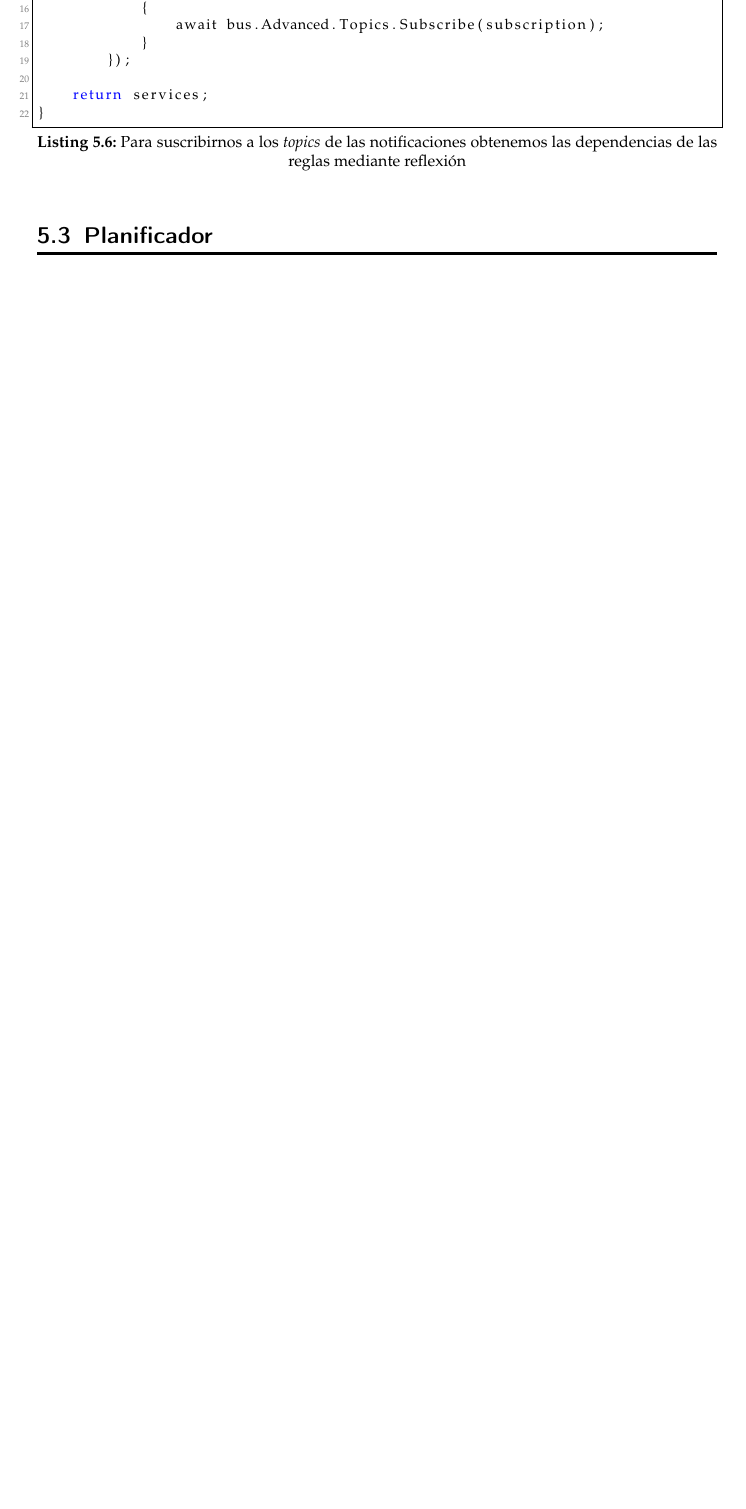
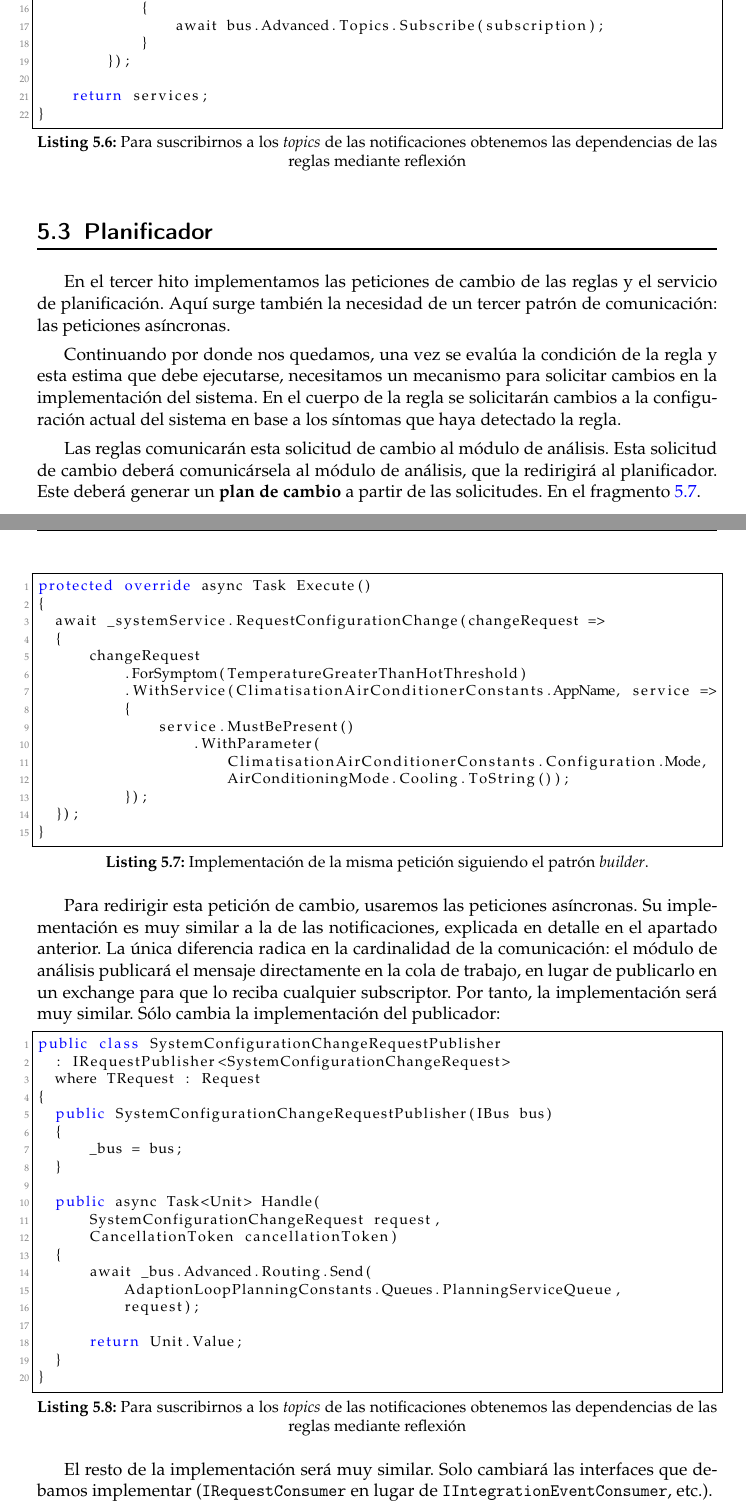
Before and after one commit to Starkie/TFM-DistributedAutoadaptiveSystems, a LaTeX document (docs/TFM.tex, which reads docs/cap_implementacion/implementacion.tex): part of page 46 of 61 before the commit and two parts of pages 46 and 47 of 63 after it, the two joined at a grey line, cut so that both start at the same text, the shorter picture padded with empty space. Compiled offline with pdfLaTeX.

Commit message:
Progreso implementación

```diff
--- a/docs/cap_implementacion/implementacion.tex
+++ b/docs/cap_implementacion/implementacion.tex
@@ -208,3 +208,56 @@ public static IServiceCollection AddAdaptionLoopAnalysisServices(
 \end{lstlisting}
 
 \section{Planificador}
+
+En el tercer hito implementamos las peticiones de cambio de las reglas y el servicio de planificación. Aquí surge también la necesidad de un tercer patrón de comunicación: las peticiones asíncronas.
+
+Continuando por donde nos quedamos, una vez se evalúa la condición de la regla y esta estima que debe ejecutarse, necesitamos un mecanismo para solicitar cambios en la implementación del sistema. En el cuerpo de la regla se solicitarán cambios a la configuración actual del sistema en base a los síntomas que haya detectado la regla.
+
+Las reglas comunicarán esta solicitud de cambio al módulo de análisis. Esta solicitud de cambio deberá comunicársela al módulo de análisis, que la redirigirá al planificador. Este deberá generar un \textbf{plan de cambio} a partir de las solicitudes. En el fragmento \ref{ls:change-request-builder}.
+
+\begin{lstlisting}[language={[Sharp]C},caption={Implementación de la misma petición siguiendo el patrón \emph{builder}.},captionpos=b, label=ls:change-request-builder]
+protected override async Task Execute()
+{
+  await _systemService.RequestConfigurationChange(changeRequest =>
+  {
+      changeRequest
+          .ForSymptom(TemperatureGreaterThanHotThreshold)
+          .WithService(ClimatisationAirConditionerConstants.AppName, service =>
+          {
+              service.MustBePresent()
+                  .WithParameter(
+                      ClimatisationAirConditionerConstants.Configuration.Mode,
+                      AirConditioningMode.Cooling.ToString());
+          });
+  });
+}
+\end{lstlisting}
+
+Para redirigir esta petición de cambio, usaremos las peticiones asíncronas. Su implementación es muy similar a la de las notificaciones, explicada en detalle en el apartado anterior. La única diferencia radica en la cardinalidad de la comunicación: el módulo de análisis publicará el mensaje directamente en la cola de trabajo, en lugar de publicarlo en un exchange para que lo reciba cualquier subscriptor. Por tanto, la implementación será muy similar. Sólo cambia la implementación del publicador:
+
+\begin{lstlisting}[language={[Sharp]C},caption={Para suscribirnos a los \foreign{english}{topics} de las notificaciones obtenemos las dependencias de las reglas mediante reflexión},captionpos=b, label=ls:rules]
+public class SystemConfigurationChangeRequestPublisher
+  : IRequestPublisher<SystemConfigurationChangeRequest>
+  where TRequest : Request
+{
+  public SystemConfigurationChangeRequestPublisher(IBus bus)
+  {
+      _bus = bus;
+  }
+
+  public async Task<Unit> Handle(
+      SystemConfigurationChangeRequest request,
+      CancellationToken cancellationToken)
+  {
+      await _bus.Advanced.Routing.Send(
+          AdaptionLoopPlanningConstants.Queues.PlanningServiceQueue,
+          request);
+
+      return Unit.Value;
+  }
+}
+  \end{lstlisting}
+
+El resto de la implementación será muy similar. Solo cambiará las interfaces que debamos implementar (\texttt{IRequestConsumer} en lugar de \texttt{IIntegrationEventConsumer}, etc.).
+
+El planificador recibirá esta petición de cambio y la
```
Also changed, not shown: docs/cap_implementacion/implementacion.tex (2 more changed lines).
